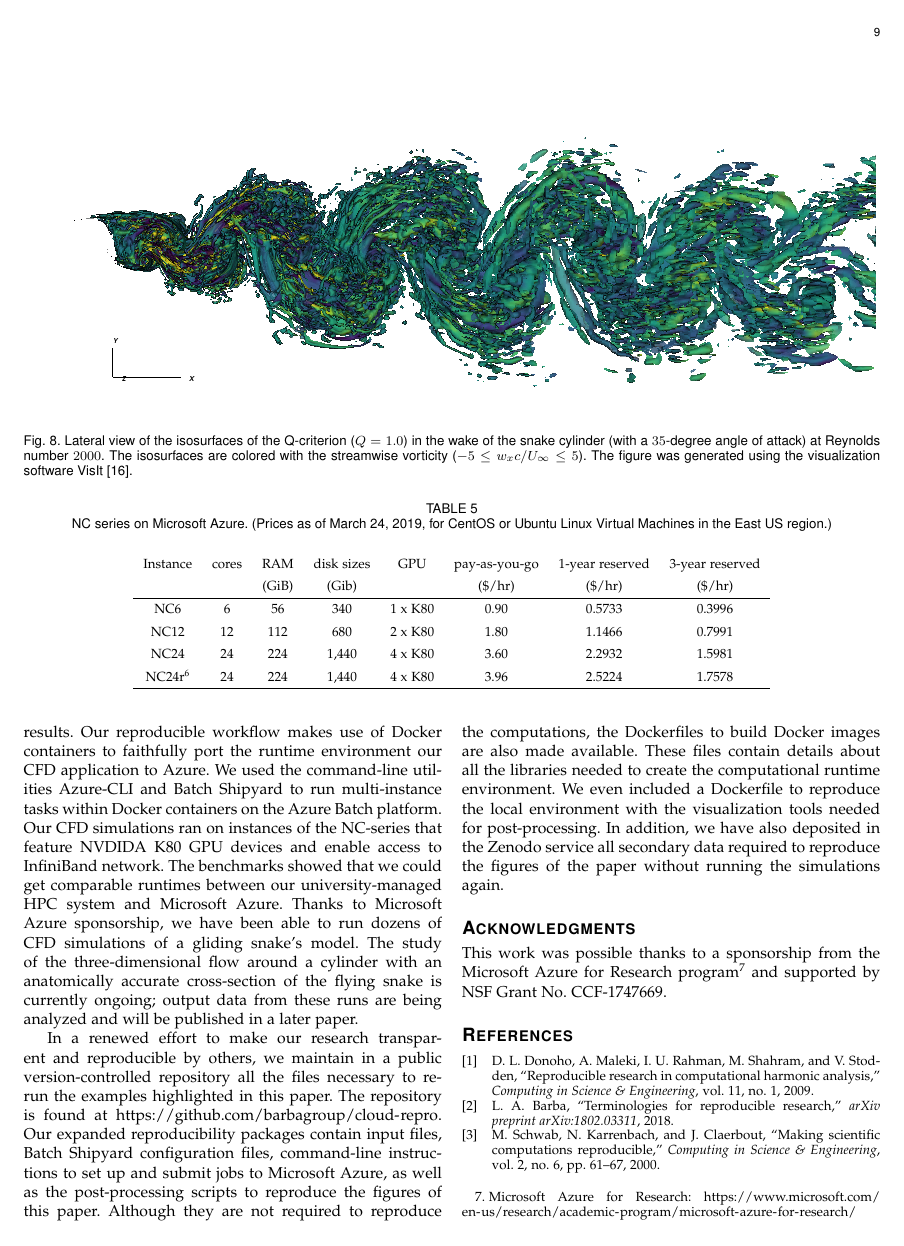
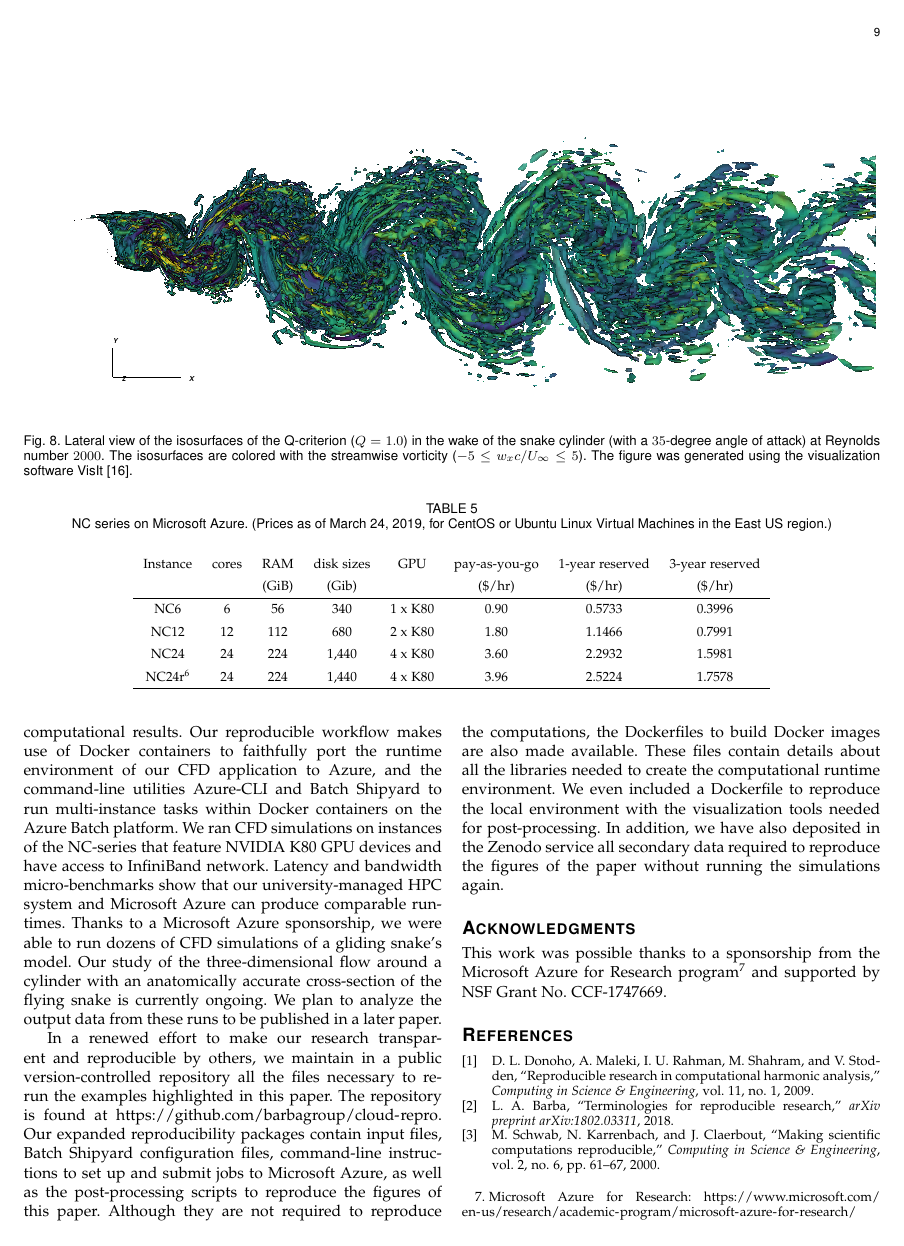
Before and after one commit to barbagroup/cloud-repro, a LaTeX paper (tex/MesnardoBarba2019.tex): page 9 of 10. Compiled offline with pdfLaTeX.

Commit message:
edit new conclusion paragraph

```diff
--- a/tex/MesnardoBarba2019.tex
+++ b/tex/MesnardoBarba2019.tex
@@ -518,13 +518,14 @@ Readers should be aware of these quotas and limits before scaling up workloads o
 
 \bigskip
 
-\IEEEPARstart{L}{ooking} for an alternative solution to university-managed HPC clusters to run CFD simulations with our in-house software, we leveraged the public cloud provider Microsoft Azure to generate reproducible computational results.
-Our reproducible workflow makes use of Docker containers to faithfully port the runtime environment our CFD application to Azure.
-We used the command-line utilities Azure-CLI and Batch Shipyard to run multi-instance tasks within Docker containers on the Azure Batch platform.
-Our CFD simulations ran on instances of the NC-series that feature NVDIDA K80 GPU devices and enable access to InfiniBand network.
-The benchmarks showed that we could get comparable runtimes between our university-managed HPC system and Microsoft Azure.
-Thanks to Microsoft Azure sponsorship, we have been able to run dozens of CFD simulations of a gliding snake's model.
-The study of the three-dimensional flow around a cylinder with an anatomically accurate cross-section of the flying snake is currently ongoing; output data from these runs are being analyzed and will be published in a later paper.
+\IEEEPARstart{E}{xploring} public cloud services as an alternative (or complementary) solution to university-managed HPC clusters to run CFD simulations with our in-house software, we used Microsoft Azure to generate reproducible computational results.
+Our reproducible workflow makes use of Docker containers to faithfully port the runtime environment of our CFD application to Azure,
+and the command-line utilities Azure-CLI and Batch Shipyard to run multi-instance tasks within Docker containers on the Azure Batch platform.
+We ran CFD simulations on instances of the NC-series that feature NVIDIA K80 GPU devices and have access to InfiniBand network.
+Latency and bandwidth micro-benchmarks show that our university-managed HPC system and Microsoft Azure can produce comparable runtimes.
+Thanks to a Microsoft Azure sponsorship, we were able to run dozens of CFD simulations of a gliding snake's model.
+Our study of the three-dimensional flow around a cylinder with an anatomically accurate cross-section of the flying snake is currently ongoing.
+We plan to analyze the output data from these runs to be published in a later paper.
 
 In a renewed effort to make our research transparent and reproducible by others, we maintain in a public version-controlled repository all the files necessary to re-run the examples highlighted in this paper.
 The repository is found at \url{https://github.com/barbagroup/cloud-repro}.
```
